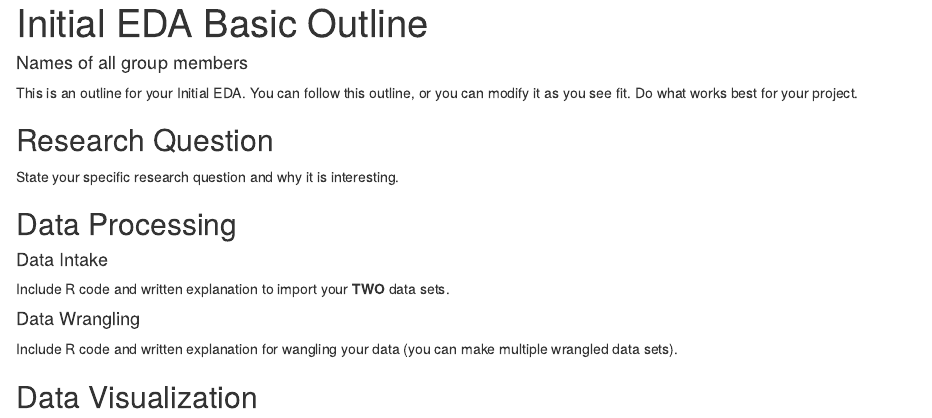
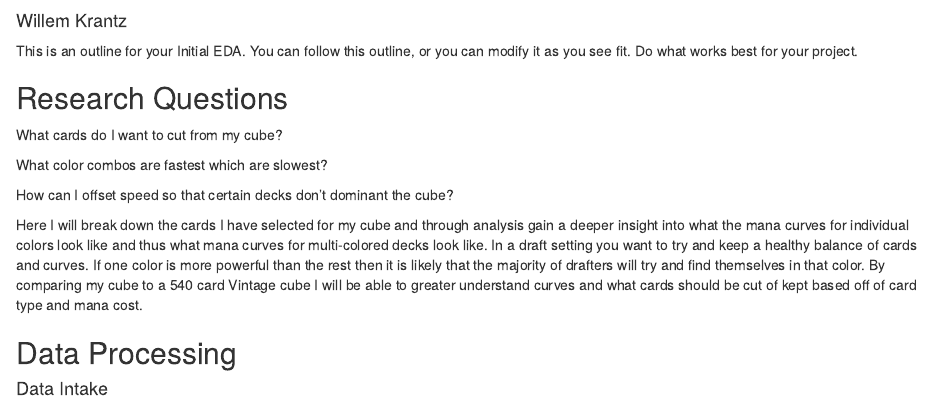
Before and after one commit to stat184-summer2023/final-project-willemkrantz, an R Markdown document (initial-eda-outline.Rmd): the page in a window 1100 px wide, from 20 px down before the commit and from 60 px down after it. Rendered offline with R 4.5, knitr and Pandoc, with nearby package versions; some code elsewhere in the file could not run offline.

Commit message:
initial eda, need to work on histogram not sure about making data numerical

```diff
--- a/initial-eda-outline.Rmd
+++ b/initial-eda-outline.Rmd
@@ -1,14 +1,20 @@
 ---
-title: "Initial EDA Basic Outline"
-author: "Names of all group members"
+title: "Initial EDA "
+author: "Willem Krantz"
 output: html_notebook
 ---
 
 This is an outline for your Initial EDA. You can follow this outline, or you can modify it as you see fit. Do what works best for your project.
 
-## Research Question
+## Research Questions
 
-State your specific research question and why it is interesting.
+What cards do I want to cut from my cube?
+
+What color combos are fastest which are slowest?
+
+How can I offset speed so that certain decks don't dominant the cube?
+
+Here I will break down the cards I have selected for my cube and through analysis gain a deeper insight into what the mana curves for individual colors look like and thus what mana curves for multi-colored decks look like. In a draft setting you want to try and keep a healthy balance of cards and curves. If one color is more powerful than the rest then it is likely that the majority of drafters will try and find themselves in that color. By comparing my cube to a 540 card Vintage cube I will be able to greater understand curves and what cards should be cut of kept based off of card type and mana cost.
 
 
 
@@ -16,4 +22,3 @@ State your specific research question and why it is interesting.
 
 #### Data Intake
 
-Include R code and written explanation to import your **TWO** data sets.
```
Also changed, not shown: initial-eda-outline.nb.html, initial-eda-outline.Rmd (7 more changed lines).
